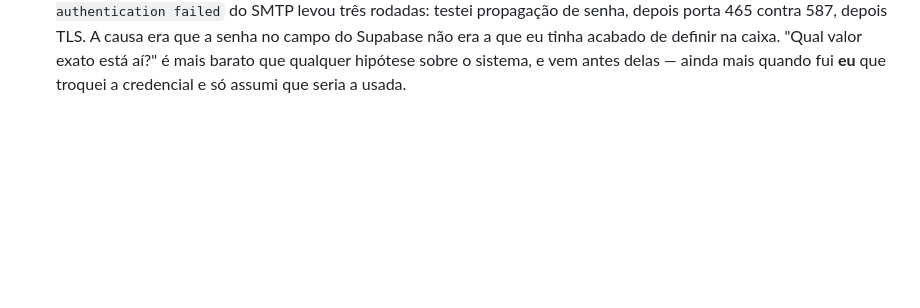
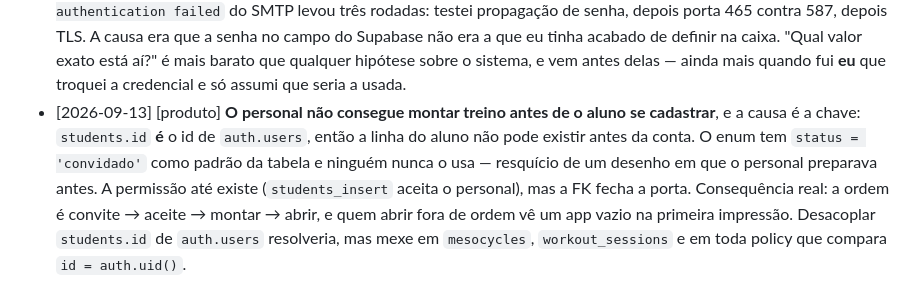
Before and after one commit to tatografa/tatografa, a Markdown page: docs/LEARNINGS.md, the part around the change. Drawn GitHub-style; blank space fills up the shorter version.

```diff
--- a/docs/LEARNINGS.md
+++ b/docs/LEARNINGS.md
@@ -367,3 +367,12 @@ Três consequências para os próximos milestones:
   campo do Supabase não era a que eu tinha acabado de definir na caixa. "Qual valor exato
   está aí?" é mais barato que qualquer hipótese sobre o sistema, e vem antes delas — ainda
   mais quando fui **eu** que troquei a credencial e só assumi que seria a usada.
+- [2026-09-13] [produto] **O personal não consegue montar treino antes de o aluno se
+  cadastrar**, e a causa é a chave: `students.id` **é** o id de `auth.users`, então a
+  linha do aluno não pode existir antes da conta. O enum tem `status = 'convidado'` como
+  padrão da tabela e ninguém nunca o usa — resquício de um desenho em que o personal
+  preparava antes. A permissão até existe (`students_insert` aceita o personal), mas a FK
+  fecha a porta. Consequência real: a ordem é convite → aceite → montar → abrir, e quem
+  abrir fora de ordem vê um app vazio na primeira impressão. Desacoplar `students.id` de
+  `auth.users` resolveria, mas mexe em `mesocycles`, `workout_sessions` e em toda policy
+  que compara `id = auth.uid()`.
```
Also changed, not shown: docs/plan/piloto.md (+10 -3 lines).
